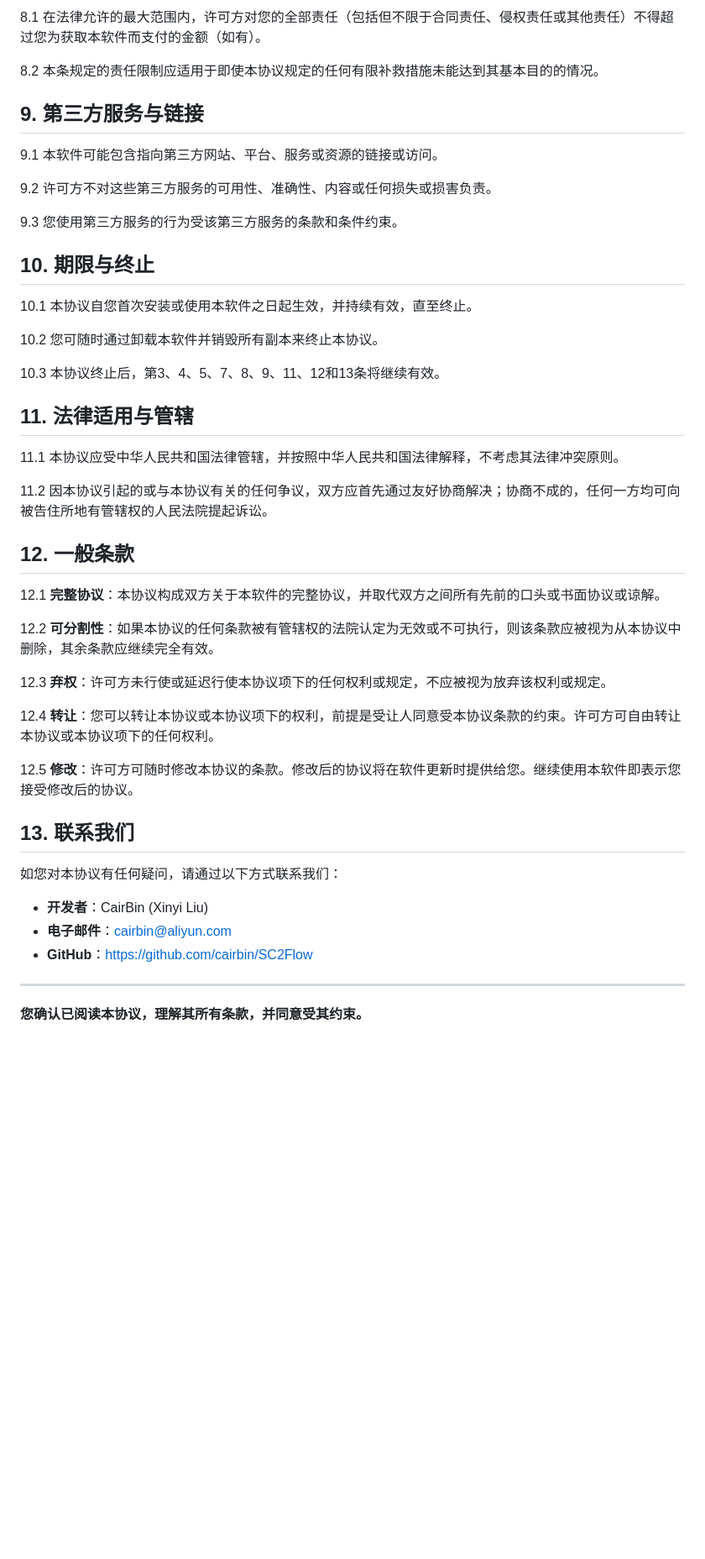
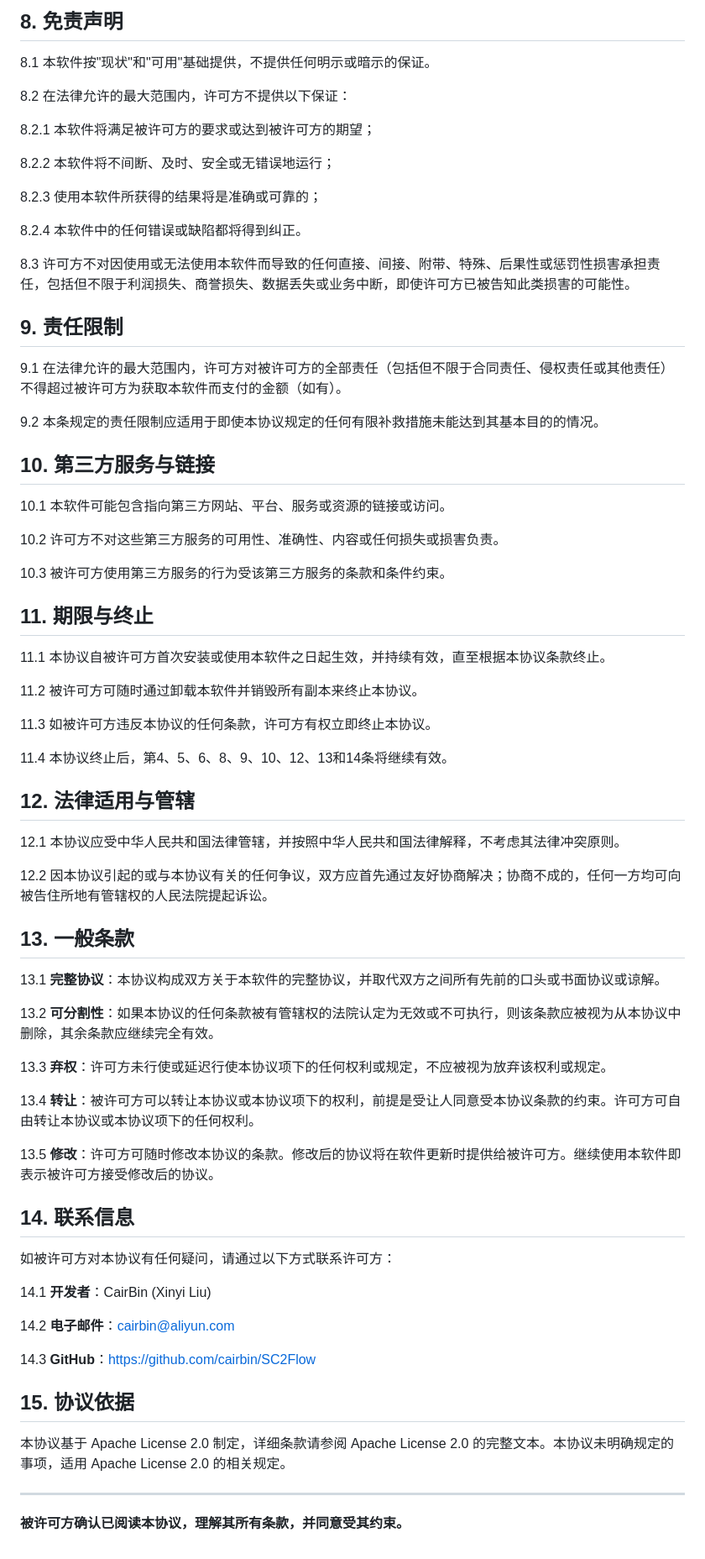
Before and after one commit to CairBin/SC2Flow, a Markdown page: EULA.md, the part around one of its changes. Shown at 84% size. Rendered like a GitHub page; blank space fills up the shorter version.

```diff
--- a/EULA.md
+++ b/EULA.md
@@ -78,50 +72,76 @@ CairBin（开发者系中国境内自然人，以下简称"许可方"）特此
 
-8.1 在法律允许的最大范围内，许可方对您的全部责任（包括但不限于合同责任、侵权责任或其他责任）不得超过您为获取本软件而支付的金额（如有）。
+## 8. 免责声明
 
-8.2 本条规定的责任限制应适用于即使本协议规定的任何有限补救措施未能达到其基本目的的情况。
+8.1 本软件按"现状"和"可用"基础提供，不提供任何明示或暗示的保证。
 
-## 9. 第三方服务与链接
+8.2 在法律允许的最大范围内，许可方不提供以下保证：
 
-9.1 本软件可能包含指向第三方网站、平台、服务或资源的链接或访问。
+8.2.1 本软件将满足被许可方的要求或达到被许可方的期望；
 
-9.2 许可方不对这些第三方服务的可用性、准确性、内容或任何损失或损害负责。
+8.2.2 本软件将不间断、及时、安全或无错误地运行；
 
-9.3 您使用第三方服务的行为受该第三方服务的条款和条件约束。
+8.2.3 使用本软件所获得的结果将是准确或可靠的；
 
-## 10. 期限与终止
+8.2.4 本软件中的任何错误或缺陷都将得到纠正。
 
-10.1 本协议自您首次安装或使用本软件之日起生效，并持续有效，直至终止。
+8.3 许可方不对因使用或无法使用本软件而导致的任何直接、间接、附带、特殊、后果性或惩罚性损害承担责任，包括但不限于利润损失、商誉损失、数据丢失或业务中断，即使许可方已被告知此类损害的可能性。
 
-10.2 您可随时通过卸载本软件并销毁所有副本来终止本协议。
+## 9. 责任限制
 
-10.3 本协议终止后，第3、4、5、7、8、9、11、12和13条将继续有效。
+9.1 在法律允许的最大范围内，许可方对被许可方的全部责任（包括但不限于合同责任、侵权责任或其他责任）不得超过被许可方为获取本软件而支付的金额（如有）。
 
-## 11. 法律适用与管辖
+9.2 本条规定的责任限制应适用于即使本协议规定的任何有限补救措施未能达到其基本目的的情况。
 
-11.1 本协议应受中华人民共和国法律管辖，并按照中华人民共和国法律解释，不考虑其法律冲突原则。
+## 10. 第三方服务与链接
 
-11.2 因本协议引起的或与本协议有关的任何争议，双方应首先通过友好协商解决；协商不成的，任何一方均可向被告住所地有管辖权的人民法院提起诉讼。
+10.1 本软件可能包含指向第三方网站、平台、服务或资源的链接或访问。
 
-## 12. 一般条款
+10.2 许可方不对这些第三方服务的可用性、准确性、内容或任何损失或损害负责。
 
-12.1 **完整协议**：本协议构成双方关于本软件的完整协议，并取代双方之间所有先前的口头或书面协议或谅解。
+10.3 被许可方使用第三方服务的行为受该第三方服务的条款和条件约束。
 
-12.2 **可分割性**：如果本协议的任何条款被有管辖权的法院认定为无效或不可执行，则该条款应被视为从本协议中删除，其余条款应继续完全有效。
+## 11. 期限与终止
 
-12.3 **弃权**：许可方未行使或延迟行使本协议项下的任何权利或规定，不应被视为放弃该权利或规定。
+11.1 本协议自被许可方首次安装或使用本软件之日起生效，并持续有效，直至根据本协议条款终止。
 
-12.4 **转让**：您可以转让本协议或本协议项下的权利，前提是受让人同意受本协议条款的约束。许可方可自由转让本协议或本协议项下的任何权利。
+11.2 被许可方可随时通过卸载本软件并销毁所有副本来终止本协议。
 
-12.5 **修改**：许可方可随时修改本协议的条款。修改后的协议将在软件更新时提供给您。继续使用本软件即表示您接受修改后的协议。
+11.3 如被许可方违反本协议的任何条款，许可方有权立即终止本协议。
 
-## 13. 联系我们
+11.4 本协议终止后，第4、5、6、8、9、10、12、13和14条将继续有效。
 
-如您对本协议有任何疑问，请通过以下方式联系我们：
+## 12. 法律适用与管辖
 
-- **开发者**：CairBin (Xinyi Liu)
-- **电子邮件**：cairbin@aliyun.com
-- **GitHub**：https://github.com/cairbin/SC2Flow
+12.1 本协议应受中华人民共和国法律管辖，并按照中华人民共和国法律解释，不考虑其法律冲突原则。
+
+12.2 因本协议引起的或与本协议有关的任何争议，双方应首先通过友好协商解决；协商不成的，任何一方均可向被告住所地有管辖权的人民法院提起诉讼。
+
+## 13. 一般条款
+
+13.1 **完整协议**：本协议构成双方关于本软件的完整协议，并取代双方之间所有先前的口头或书面协议或谅解。
+
+13.2 **可分割性**：如果本协议的任何条款被有管辖权的法院认定为无效或不可执行，则该条款应被视为从本协议中删除，其余条款应继续完全有效。
+
+13.3 **弃权**：许可方未行使或延迟行使本协议项下的任何权利或规定，不应被视为放弃该权利或规定。
+
+13.4 **转让**：被许可方可以转让本协议或本协议项下的权利，前提是受让人同意受本协议条款的约束。许可方可自由转让本协议或本协议项下的任何权利。
+
+13.5 **修改**：许可方可随时修改本协议的条款。修改后的协议将在软件更新时提供给被许可方。继续使用本软件即表示被许可方接受修改后的协议。
+
+## 14. 联系信息
+
+如被许可方对本协议有任何疑问，请通过以下方式联系许可方：
+
+14.1 **开发者**：CairBin (Xinyi Liu)
+
+14.2 **电子邮件**：cairbin@aliyun.com
+
+14.3 **GitHub**：https://github.com/cairbin/SC2Flow
+
+## 15. 协议依据
+
+本协议基于 Apache License 2.0 制定，详细条款请参阅 Apache License 2.0 的完整文本。本协议未明确规定的事项，适用 Apache License 2.0 的相关规定。
 
 ---
 
-**您确认已阅读本协议，理解其所有条款，并同意受其约束。**
+**被许可方确认已阅读本协议，理解其所有条款，并同意受其约束。**
```
Also changed, not shown: other parts of EULA.md (+34 -40 lines).
